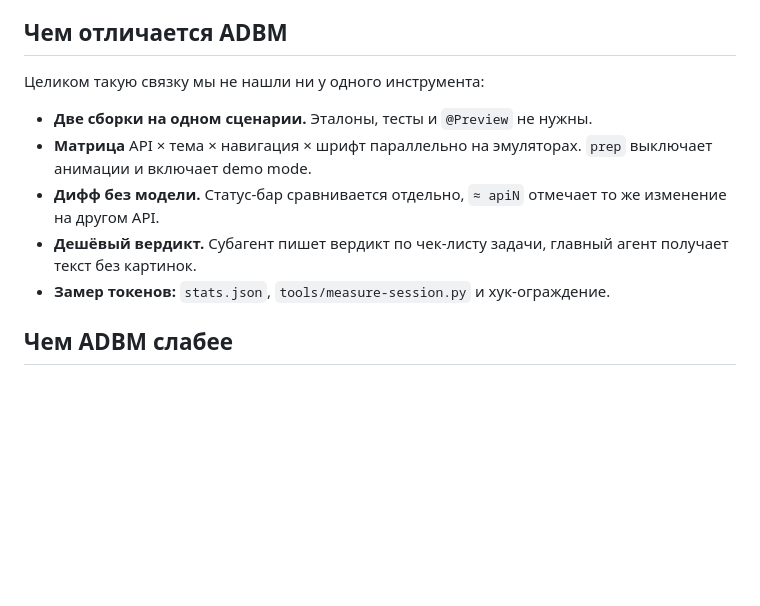
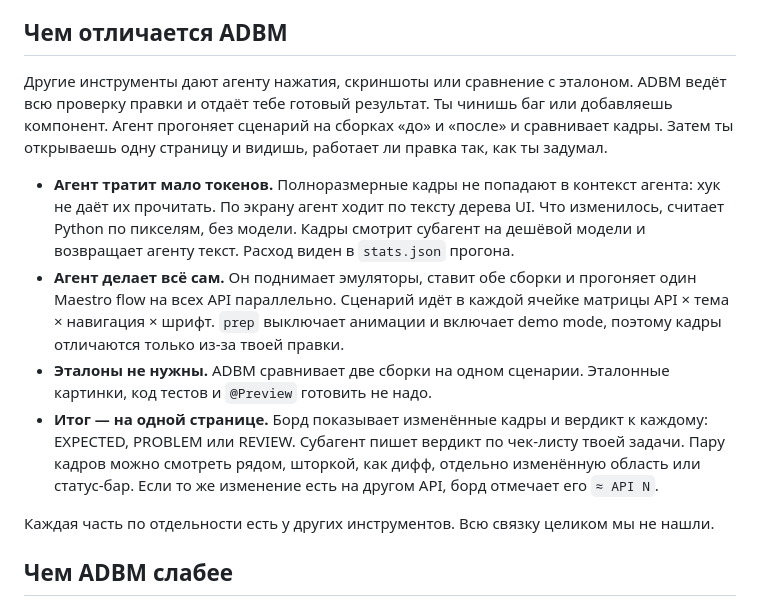
Before and after one commit to StasPotapov/adbm, a Markdown page: docs/alternatives.ru.md, the part around the change. Rendered like a GitHub page; blank space fills up the shorter version.

Commit message:
alternatives: раздел «Чем отличается ADBM» переписан от идей README — токены, всё делает агент, итог на одном борде

```diff
--- a/docs/alternatives.ru.md
+++ b/docs/alternatives.ru.md
@@ -48,13 +48,24 @@
 
 ## Чем отличается ADBM
 
-Целиком такую связку мы не нашли ни у одного инструмента:
+Другие инструменты дают агенту нажатия, скриншоты или сравнение с эталоном. ADBM ведёт всю проверку правки
+и отдаёт тебе готовый результат. Ты чинишь баг или добавляешь компонент. Агент прогоняет сценарий
+на сборках «до» и «после» и сравнивает кадры. Затем ты открываешь одну страницу и видишь, работает ли правка так,
+как ты задумал.
 
-- **Две сборки на одном сценарии.** Эталоны, тесты и `@Preview` не нужны.
-- **Матрица** API × тема × навигация × шрифт параллельно на эмуляторах. `prep` выключает анимации и включает demo mode.
-- **Дифф без модели.** Статус-бар сравнивается отдельно, `≈ apiN` отмечает то же изменение на другом API.
-- **Дешёвый вердикт.** Субагент пишет вердикт по чек-листу задачи, главный агент получает текст без картинок.
-- **Замер токенов:** `stats.json`, `tools/measure-session.py` и хук-ограждение.
+- **Агент тратит мало токенов.** Полноразмерные кадры не попадают в контекст агента: хук не даёт их прочитать.
+  По экрану агент ходит по тексту дерева UI. Что изменилось, считает Python по пикселям, без модели.
+  Кадры смотрит субагент на дешёвой модели и возвращает агенту текст. Расход виден в `stats.json` прогона.
+- **Агент делает всё сам.** Он поднимает эмуляторы, ставит обе сборки и прогоняет один Maestro flow
+  на всех API параллельно. Сценарий идёт в каждой ячейке матрицы API × тема × навигация × шрифт.
+  `prep` выключает анимации и включает demo mode, поэтому кадры отличаются только из-за твоей правки.
+- **Эталоны не нужны.** ADBM сравнивает две сборки на одном сценарии. Эталонные картинки, код тестов
+  и `@Preview` готовить не надо.
+- **Итог — на одной странице.** Борд показывает изменённые кадры и вердикт к каждому: EXPECTED, PROBLEM или REVIEW.
+  Субагент пишет вердикт по чек-листу твоей задачи. Пару кадров можно смотреть рядом, шторкой, как дифф,
+  отдельно изменённую область или статус-бар. Если то же изменение есть на другом API, борд отмечает его `≈ API N`.
+
+Каждая часть по отдельности есть у других инструментов. Всю связку целиком мы не нашли.
 
 ## Чем ADBM слабее
 
```
Also changed, not shown: docs/alternatives.md (+17 -6 lines).
